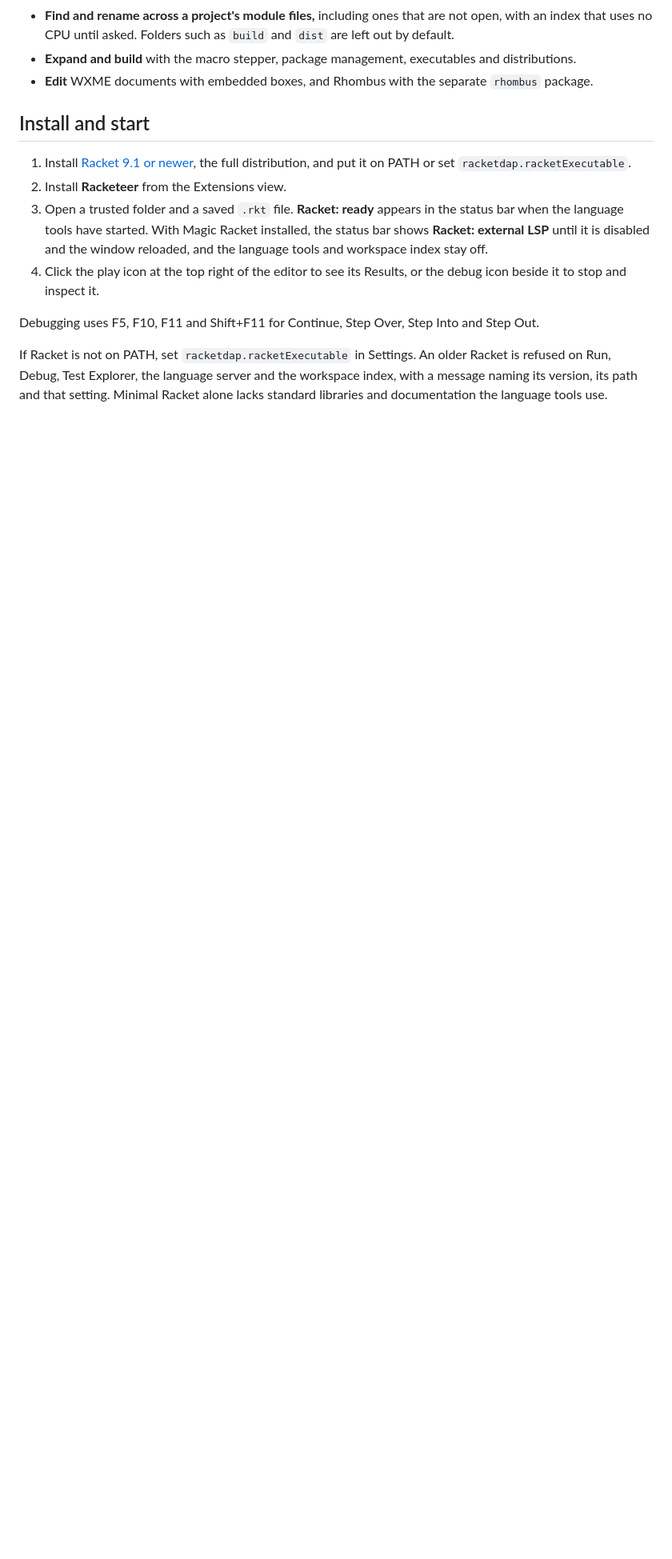
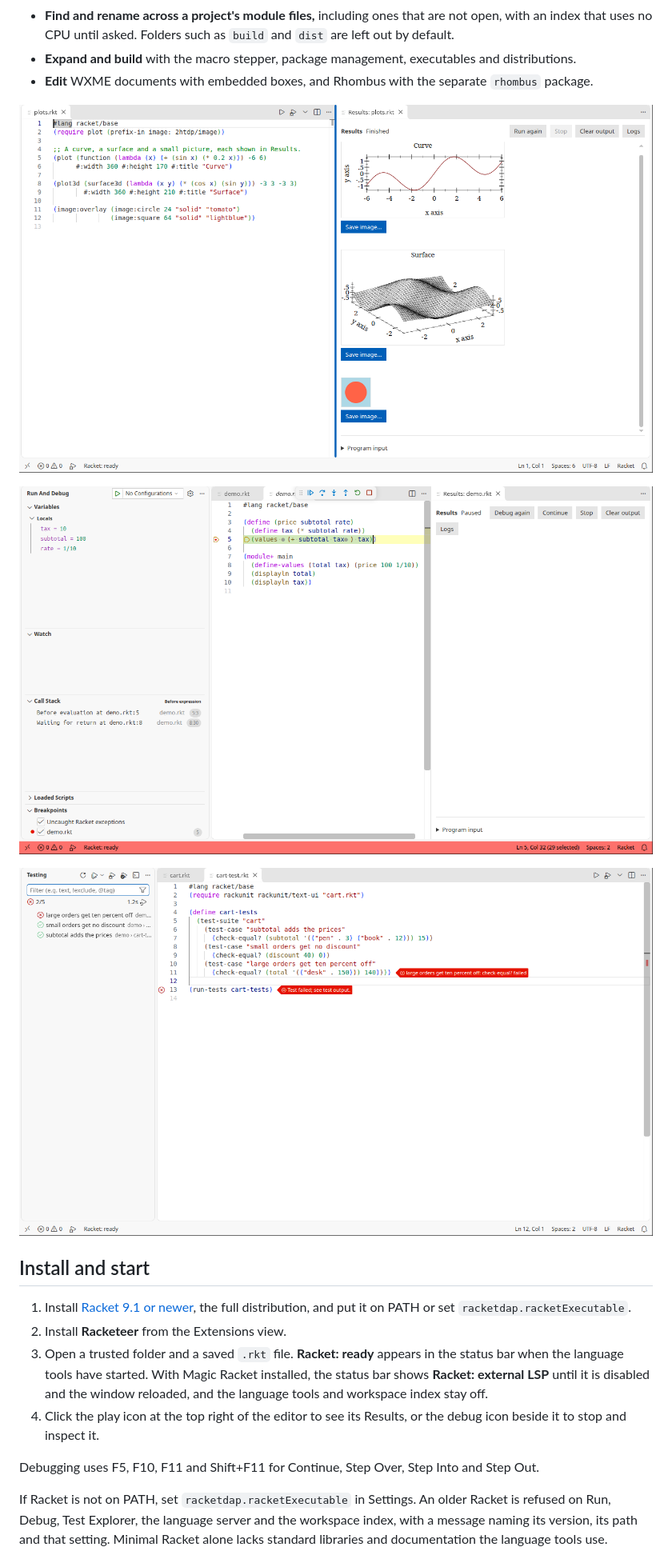
Before and after one commit to lamestllama/racketeer, a Markdown page: vscode/README.md, the part around the change. Shown at 80% size. Rendered like a GitHub page; pictures changed too: docs/images/debugging.png (added), docs/images/results-with-plots.png (added), docs/images/test-explorer.png (added); blank space fills up the shorter version.

Commit message:
Show results, debugging and testing on the first page

```diff
--- a/vscode/README.md
+++ b/vscode/README.md
@@ -12,6 +12,12 @@ By [Eric Parsonage](https://github.com/lamestllama).
 - **Find and rename across a project's module files,** including ones that are not open, with an index that uses no CPU until asked. Folders such as `build` and `dist` are left out by default.
 - **Expand and build** with the macro stepper, package management, executables and distributions.
 - **Edit** WXME documents with embedded boxes, and Rhombus with the separate `rhombus` package.
+
+![A Racket file beside its Results: a curve, a 3D surface and a picture](https://raw.githubusercontent.com/lamestllama/racketeer/main/docs/images/results-with-plots.png)
+
+![Stopped at a breakpoint, with Variables and the Call Stack showing](https://raw.githubusercontent.com/lamestllama/racketeer/main/docs/images/debugging.png)
+
+![The Testing view with one failed case, and its failure shown in the editor](https://raw.githubusercontent.com/lamestllama/racketeer/main/docs/images/test-explorer.png)
 
 ## Install and start
 
```
Also changed, not shown: README.md (+6 -0 lines).
